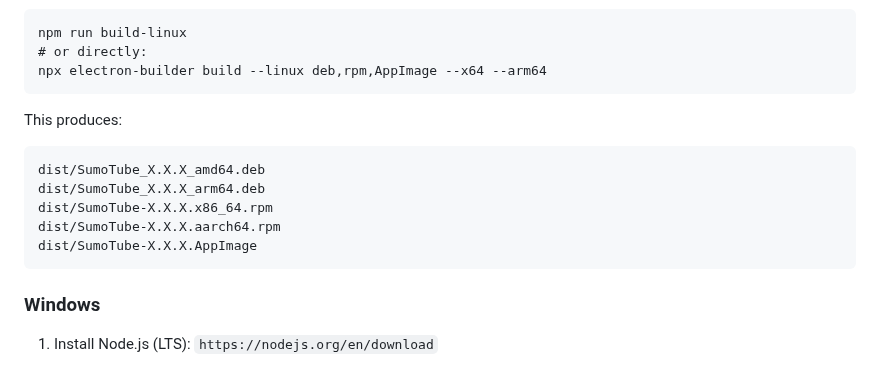
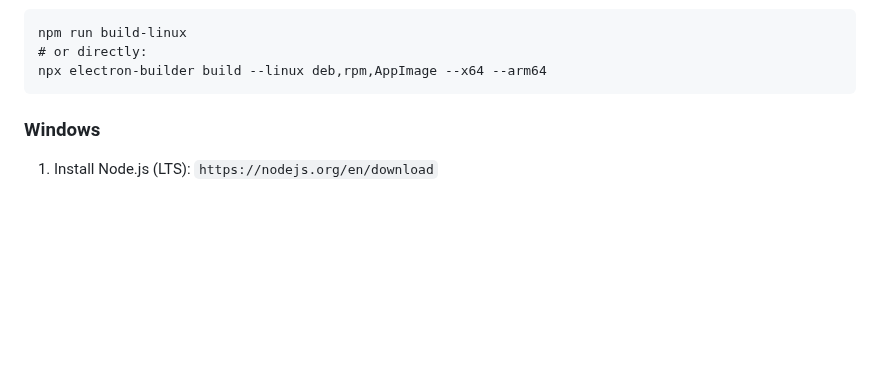
Before and after one commit to draftysumo/SumoTube, a Markdown page: README.md, the part around the change. Rendered like a GitHub page; blank space fills up the shorter version.

````diff
--- a/README.md
+++ b/README.md
@@ -146,17 +146,6 @@ npm run build-linux
 npx electron-builder build --linux deb,rpm,AppImage --x64 --arm64
 ```
 
-
-This produces:
-
-```
-dist/SumoTube_X.X.X_amd64.deb
-dist/SumoTube_X.X.X_arm64.deb
-dist/SumoTube-X.X.X.x86_64.rpm
-dist/SumoTube-X.X.X.aarch64.rpm
-dist/SumoTube-X.X.X.AppImage
-```
-
 ### Windows
 
 1. Install Node.js (LTS): ```https://nodejs.org/en/download```
````
